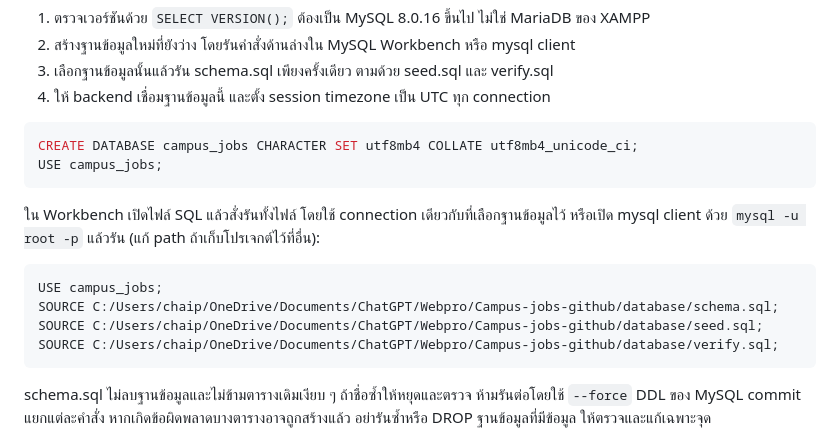
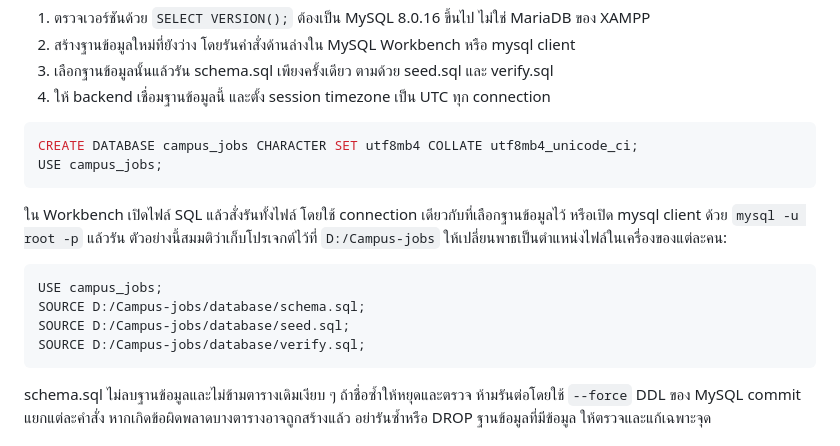
Before and after one commit to cxxipxt/Campus-jobs, a Markdown page: database/README.md, the part around the change. Drawn GitHub-style.

Commit message:
Replace personal installation paths with generic SQL examples

````diff
--- a/database/README.md
+++ b/database/README.md
@@ -23,13 +23,13 @@ USE campus_jobs;
 ```
 
 ใน Workbench เปิดไฟล์ SQL แล้วสั่งรันทั้งไฟล์ โดยใช้ connection เดียวกับที่เลือกฐานข้อมูลไว้
-หรือเปิด mysql client ด้วย `mysql -u root -p` แล้วรัน (แก้ path ถ้าเก็บโปรเจกต์ไว้ที่อื่น):
+หรือเปิด mysql client ด้วย `mysql -u root -p` แล้วรัน ตัวอย่างนี้สมมติว่าเก็บโปรเจกต์ไว้ที่ `D:/Campus-jobs` ให้เปลี่ยนพาธเป็นตำแหน่งไฟล์ในเครื่องของแต่ละคน:
 
 ```sql
 USE campus_jobs;
-SOURCE C:/Users/chaip/OneDrive/Documents/ChatGPT/Webpro/Campus-jobs-github/database/schema.sql;
-SOURCE C:/Users/chaip/OneDrive/Documents/ChatGPT/Webpro/Campus-jobs-github/database/seed.sql;
-SOURCE C:/Users/chaip/OneDrive/Documents/ChatGPT/Webpro/Campus-jobs-github/database/verify.sql;
+SOURCE D:/Campus-jobs/database/schema.sql;
+SOURCE D:/Campus-jobs/database/seed.sql;
+SOURCE D:/Campus-jobs/database/verify.sql;
 ```
 
 schema.sql ไม่ลบฐานข้อมูลและไม่ข้ามตารางเดิมเงียบ ๆ ถ้าชื่อซ้ำให้หยุดและตรวจ ห้ามรันต่อโดยใช้ `--force`
````
